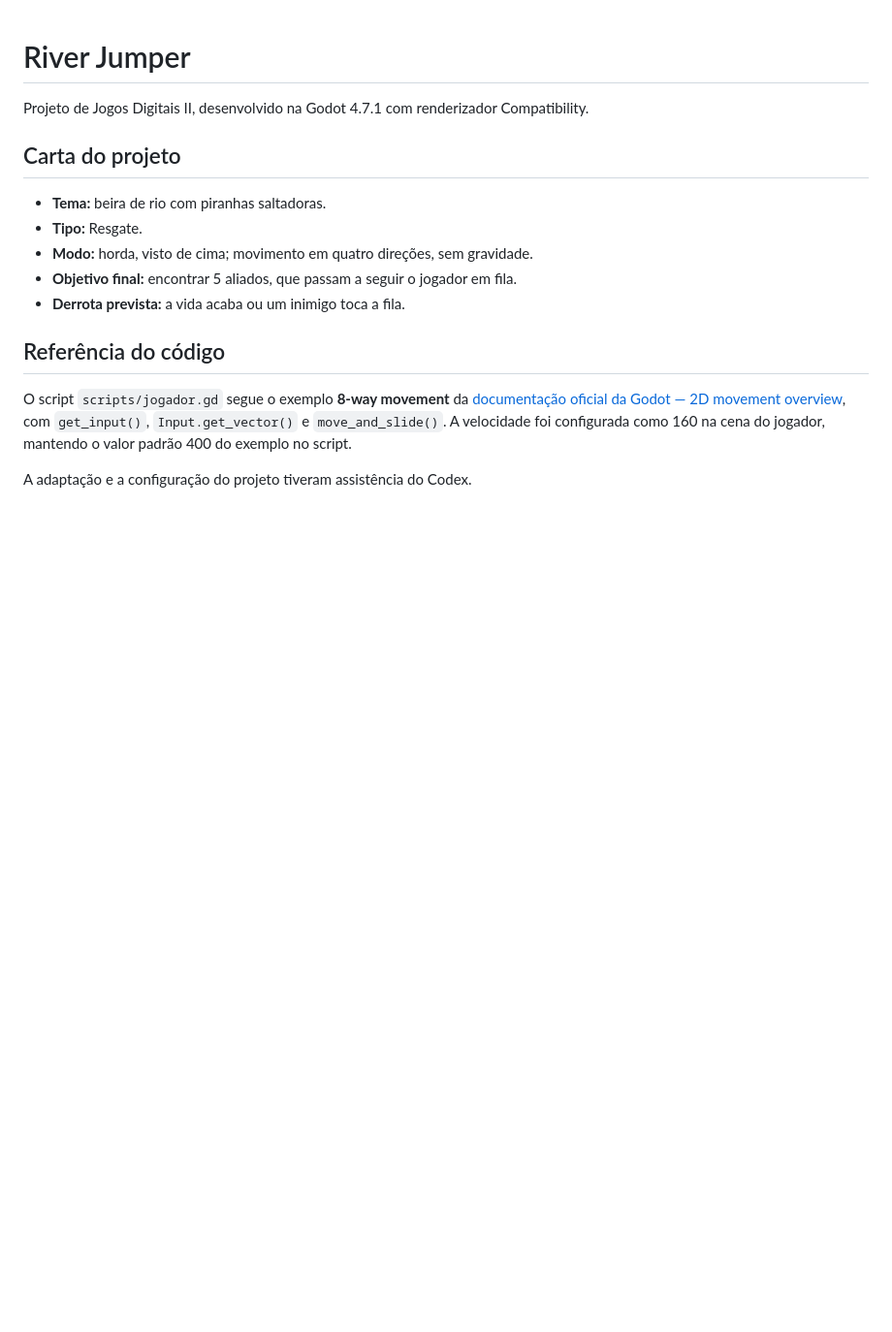
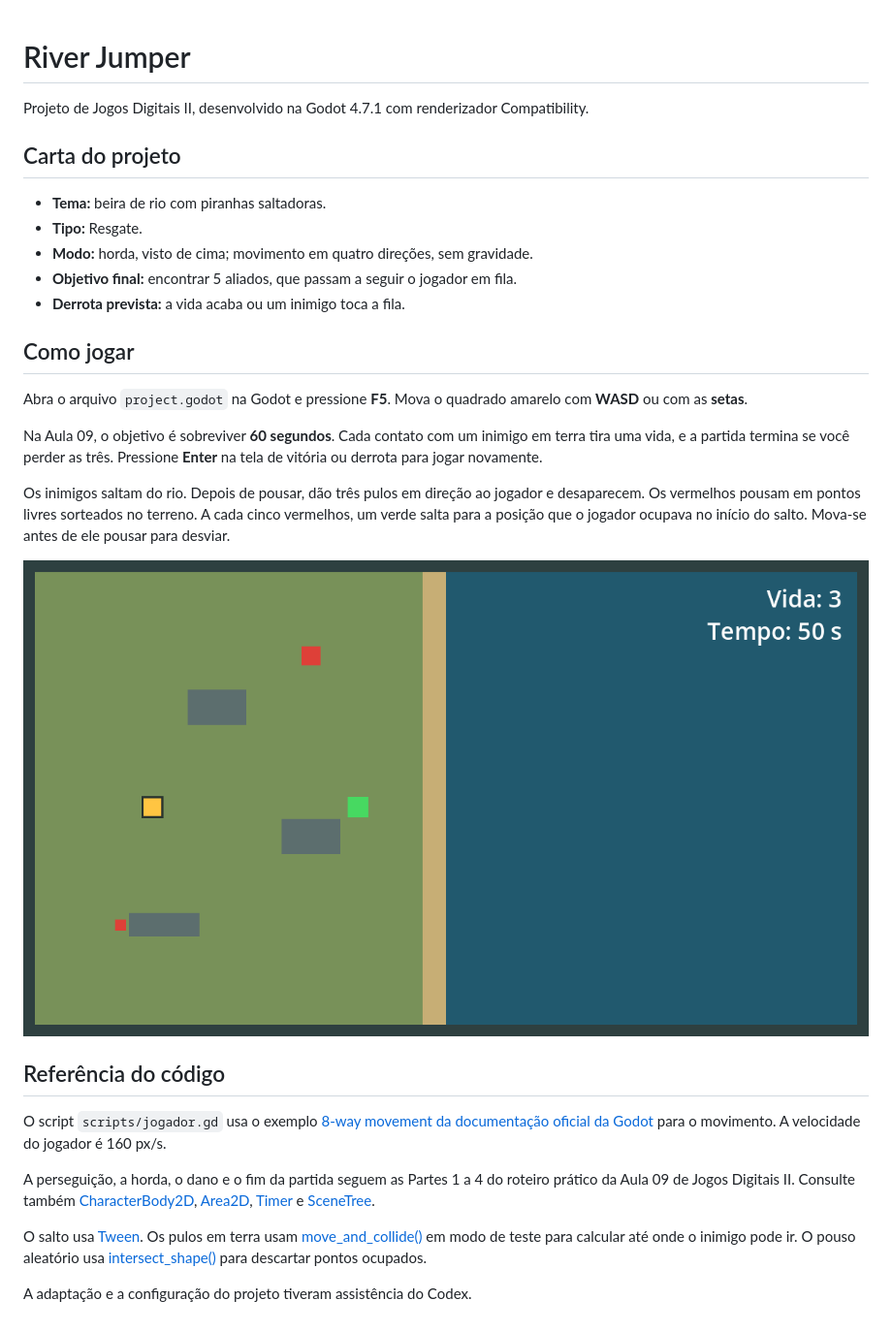
Before and after one commit to Allan357/river-jumper, a Markdown page: README.md, the part around the change. Shown at 97% size. Rendered like a GitHub page; pictures changed too: aula-09.png (added); blank space fills up the shorter version.

Commit message:
aula-09: horda do rio, vida e sobrevivência

```diff
--- a/README.md
+++ b/README.md
@@ -10,8 +10,22 @@ Projeto de Jogos Digitais II, desenvolvido na Godot 4.7.1 com renderizador Compa
 - **Objetivo final:** encontrar 5 aliados, que passam a seguir o jogador em fila.
 - **Derrota prevista:** a vida acaba ou um inimigo toca a fila.
 
+## Como jogar
+
+Abra o arquivo `project.godot` na Godot e pressione **F5**. Mova o quadrado amarelo com **WASD** ou com as **setas**.
+
+Na Aula 09, o objetivo é sobreviver **60 segundos**. Cada contato com um inimigo em terra tira uma vida, e a partida termina se você perder as três. Pressione **Enter** na tela de vitória ou derrota para jogar novamente.
+
+Os inimigos saltam do rio. Depois de pousar, dão três pulos em direção ao jogador e desaparecem. Os vermelhos pousam em pontos livres sorteados no terreno. A cada cinco vermelhos, um verde salta para a posição que o jogador ocupava no início do salto. Mova-se antes de ele pousar para desviar.
+
+![Arena do River Jumper com inimigos vermelhos e verdes, vidas e cronômetro](aula-09.png)
+
 ## Referência do código
 
-O script `scripts/jogador.gd` segue o exemplo **8-way movement** da [documentação oficial da Godot — 2D movement overview](https://docs.godotengine.org/en/stable/tutorials/2d/2d_movement.html#way-movement), com `get_input()`, `Input.get_vector()` e `move_and_slide()`. A velocidade foi configurada como 160 na cena do jogador, mantendo o valor padrão 400 do exemplo no script.
+O script `scripts/jogador.gd` usa o exemplo [8-way movement da documentação oficial da Godot](https://docs.godotengine.org/en/stable/tutorials/2d/2d_movement.html#way-movement) para o movimento. A velocidade do jogador é 160 px/s.
+
+A perseguição, a horda, o dano e o fim da partida seguem as Partes 1 a 4 do roteiro prático da Aula 09 de Jogos Digitais II. Consulte também [CharacterBody2D](https://docs.godotengine.org/en/stable/classes/class_characterbody2d.html), [Area2D](https://docs.godotengine.org/en/stable/classes/class_area2d.html), [Timer](https://docs.godotengine.org/en/stable/classes/class_timer.html) e [SceneTree](https://docs.godotengine.org/en/stable/classes/class_scenetree.html).
+
+O salto usa [Tween](https://docs.godotengine.org/en/stable/classes/class_tween.html#class-tween-method-tween-method). Os pulos em terra usam [move_and_collide()](https://docs.godotengine.org/en/stable/classes/class_physicsbody2d.html#class-physicsbody2d-method-move-and-collide) em modo de teste para calcular até onde o inimigo pode ir. O pouso aleatório usa [intersect_shape()](https://docs.godotengine.org/en/stable/classes/class_physicsdirectspacestate2d.html#class-physicsdirectspacestate2d-method-intersect-shape) para descartar pontos ocupados.
 
 A adaptação e a configuração do projeto tiveram assistência do Codex.
```
Also changed, not shown: DEVLOG.md (+7 -0 lines), 14 other files.
